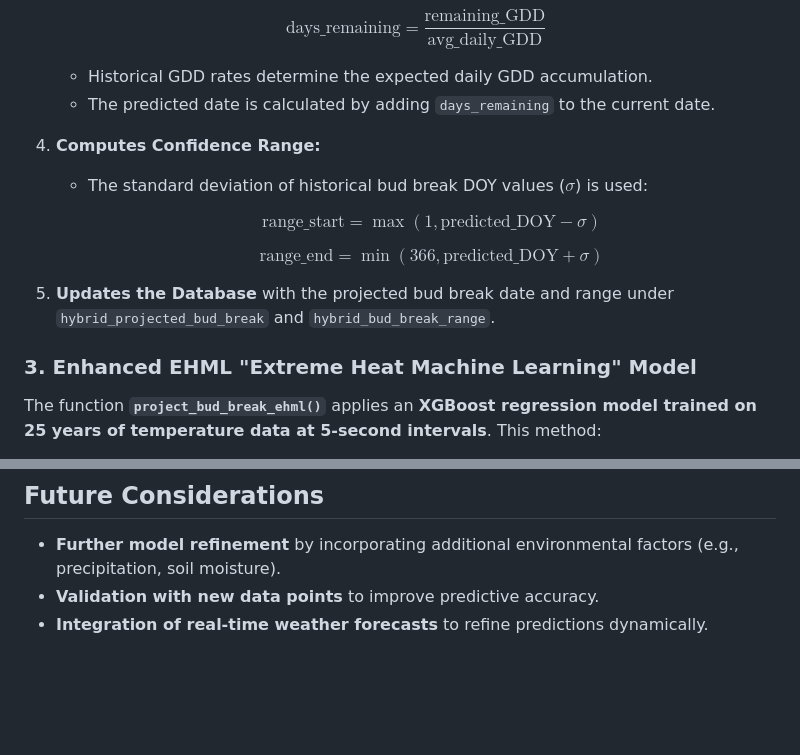
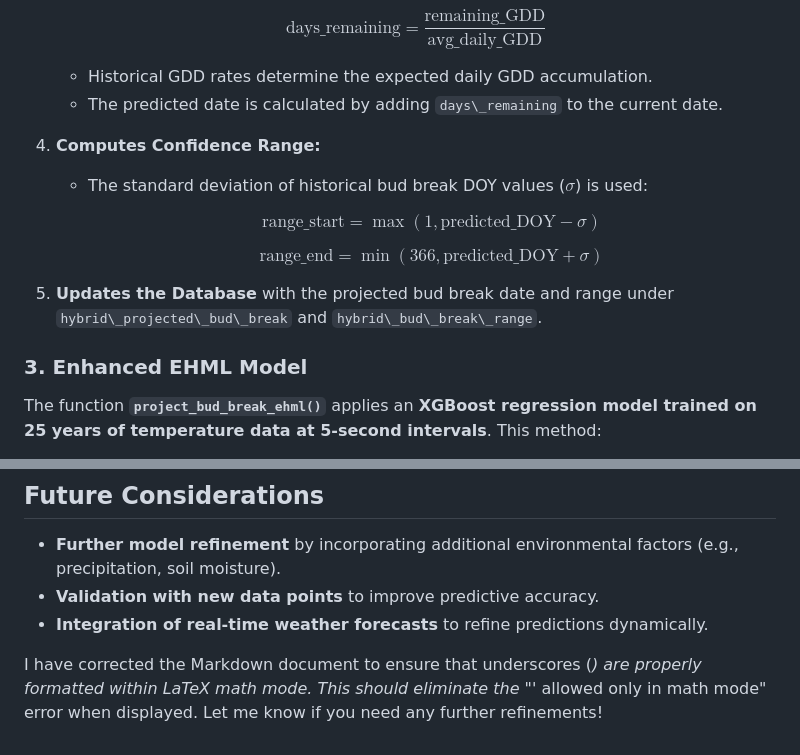
Before and after one commit to danshome/gdd, a Markdown page: GDD_PREDICTION.md, 2 parts joined by grey strips. GitHub-like rendering; blank space fills up the shorter version.

```diff
--- a/GDD_PREDICTION.md
+++ b/GDD_PREDICTION.md
@@ -46,7 +46,7 @@ The function **`project_bud_break_hybrid()`** refines predictions by integrating
      $$\text{days\_remaining} = \frac{\text{remaining\_GDD}}{\text{avg\_daily\_GDD}}$$
 
    - Historical GDD rates determine the expected daily GDD accumulation.
-   - The predicted date is calculated by adding `days_remaining` to the current date.
+   - The predicted date is calculated by adding `days\_remaining` to the current date.
 4. **Computes Confidence Range:**
    - The standard deviation of historical bud break DOY values ($\sigma$) is used:
 
@@ -54,9 +54,9 @@ The function **`project_bud_break_hybrid()`** refines predictions by integrating
 
      $$\text{range\_end} = \min(366, \text{predicted\_DOY} + \sigma)$$
 
-5. **Updates the Database** with the projected bud break date and range under `hybrid_projected_bud_break` and `hybrid_bud_break_range`.
+5. **Updates the Database** with the projected bud break date and range under `hybrid\_projected\_bud\_break` and `hybrid\_bud\_break\_range`.
 
-### 3. Enhanced EHML "Extreme Heat Machine Learning" Model
+### 3. Enhanced EHML Model
 The function **`project_bud_break_ehml()`** applies an **XGBoost regression model trained on 25 years of temperature data at 5-second intervals**. This method:
 
 1. **Accounts for Variability in Chill Hours and GDD Accumulation**
@@ -99,3 +99,6 @@ The function **`project_bud_break_ehml()`** applies an **XGBoost regression mode
 - **Further model refinement** by incorporating additional environmental factors (e.g., precipitation, soil moisture).
 - **Validation with new data points** to improve predictive accuracy.
 - **Integration of real-time weather forecasts** to refine predictions dynamically.
+
+
+I have corrected the Markdown document to ensure that underscores (_) are properly formatted within LaTeX math mode. This should eliminate the "_' allowed only in math mode" error when displayed. Let me know if you need any further refinements!
```
Also changed, not shown: other parts of GDD_PREDICTION.md (+3 -3 lines).
